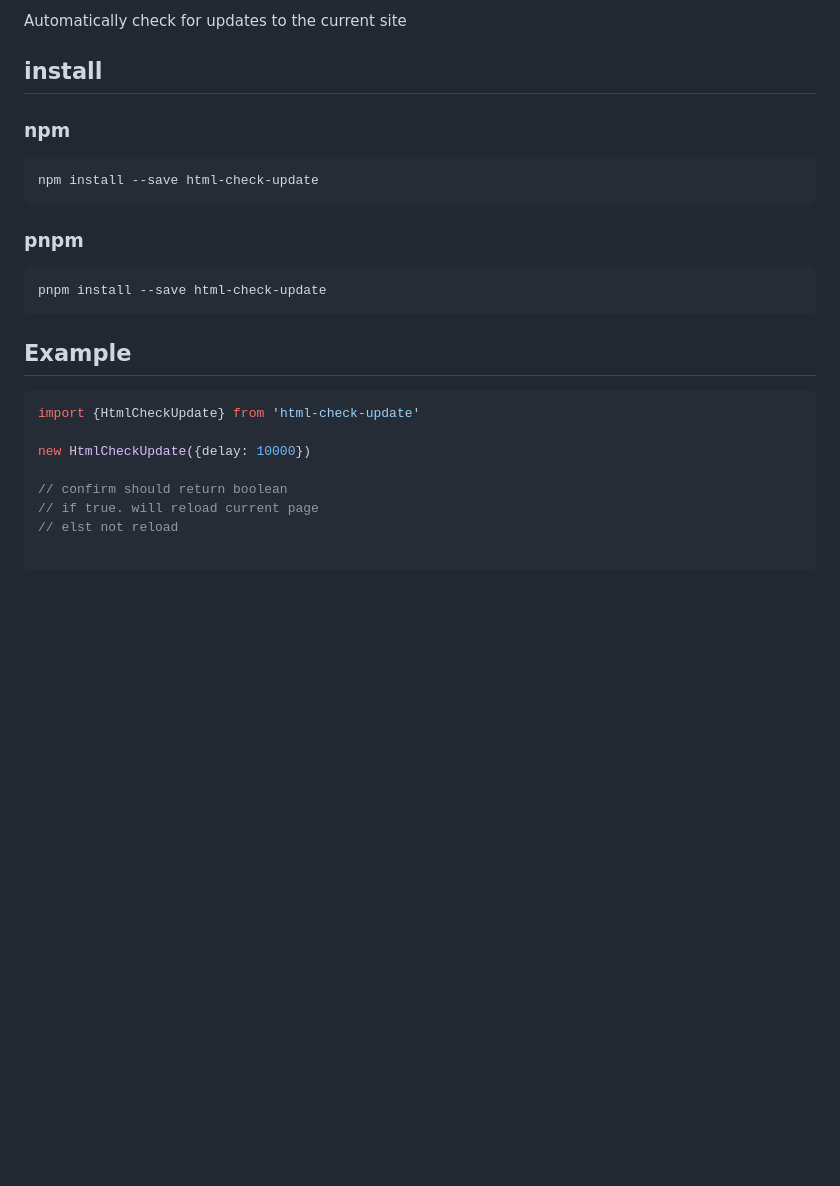
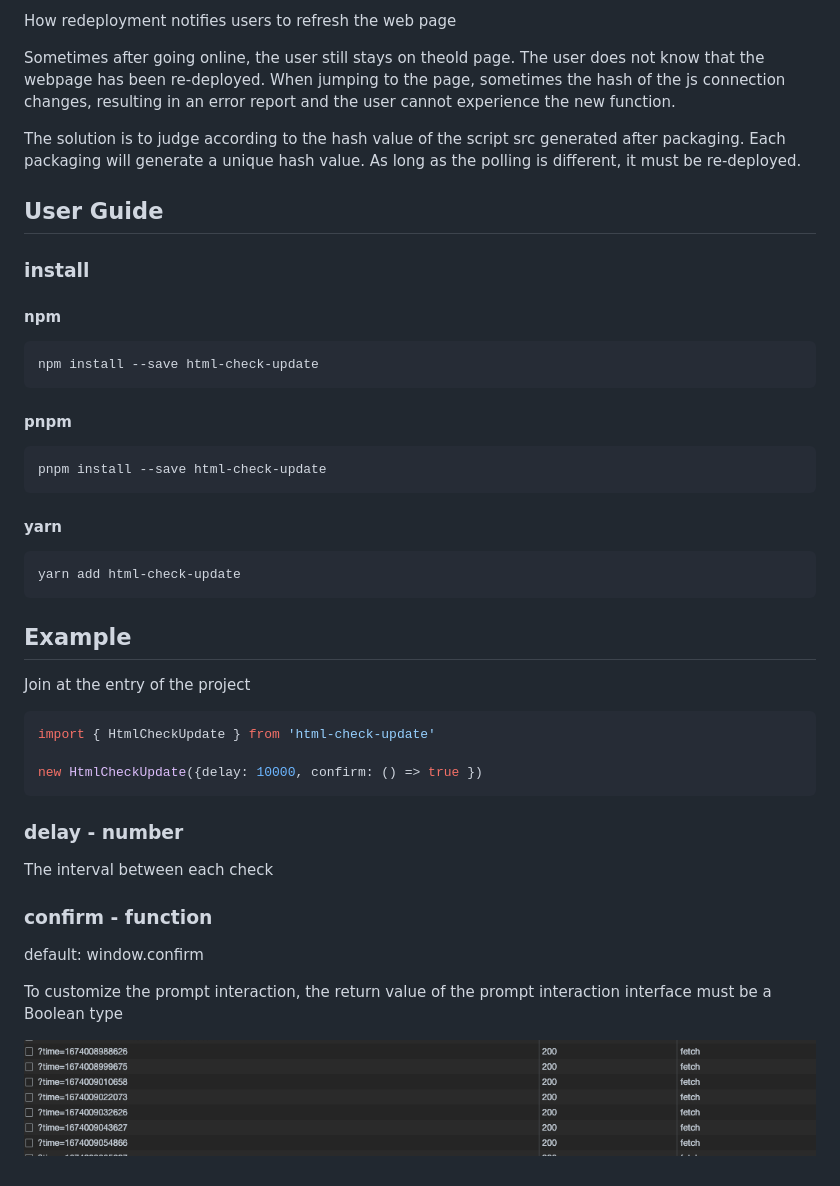
Before and after one commit to Ryan-cyi/check-update, a Markdown page: README.md, the part around the change. Rendered like a GitHub page; pictures changed too: screen-snapshot.png (added); blank space fills up the shorter version.

Commit message:
docs(): update document

````diff
--- a/README.md
+++ b/README.md
@@ -1,25 +1,50 @@
-Automatically check for updates to the current site
+How redeployment notifies users to refresh the web page
 
-## install
+Sometimes after going online, the user still stays on theold page. The user does not know that the webpage has been re-deployed. When jumping to the page, sometimes the hash of the js connection changes, resulting in an error report and the user cannot experience the new function.
 
-### npm
-```
+The solution is to judge according to the hash value of the script src generated after packaging. Each packaging will generate a unique hash value. As long as the polling is different, it must be re-deployed.
+
+## User Guide
+
+### install
+
+#### npm
+
+```shell
 npm install --save html-check-update
 ```
 
-### pnpm
-```
+#### pnpm
+
+```shell
 pnpm install --save html-check-update
 ```
+
+#### yarn
+
+```shell
+yarn add html-check-update
+```
+
 ## Example
 
+Join at the entry of the project
+
 ```js
-import {HtmlCheckUpdate} from 'html-check-update'
+import { HtmlCheckUpdate } from 'html-check-update'
 
-new HtmlCheckUpdate({delay: 10000})
+new HtmlCheckUpdate({delay: 10000, confirm: () => true })
+```
 
-// confirm should return boolean
-// if true. will reload current page
-// elst not reload
+### delay - number
 
-```
+The interval between each check
+
+### confirm - function
+
+default: window.confirm
+
+To customize the prompt interaction, the return value of the prompt interaction interface must be a Boolean type
+
+
+![image](./screen-snapshot.png)
````
Also changed, not shown: 2 other files.
